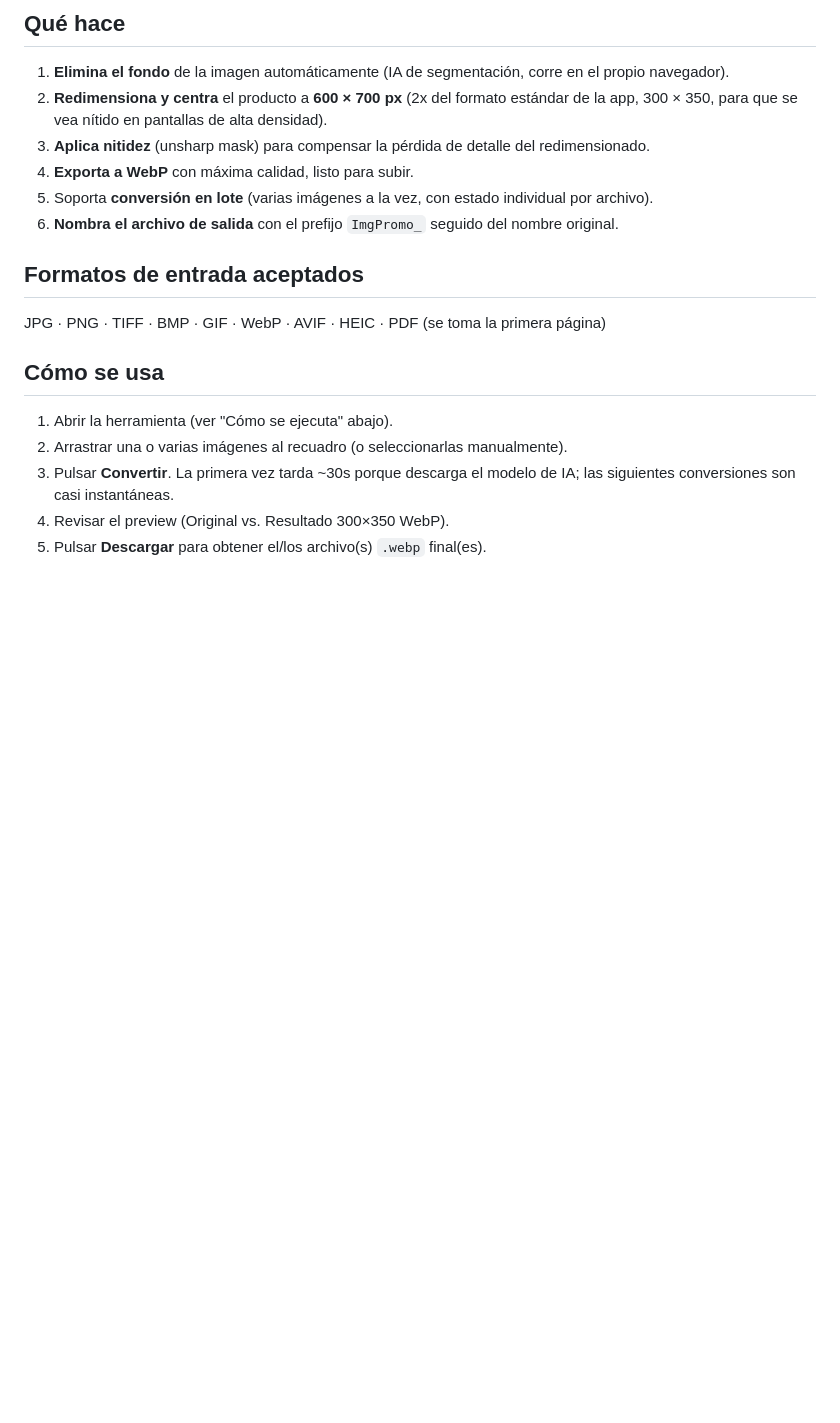
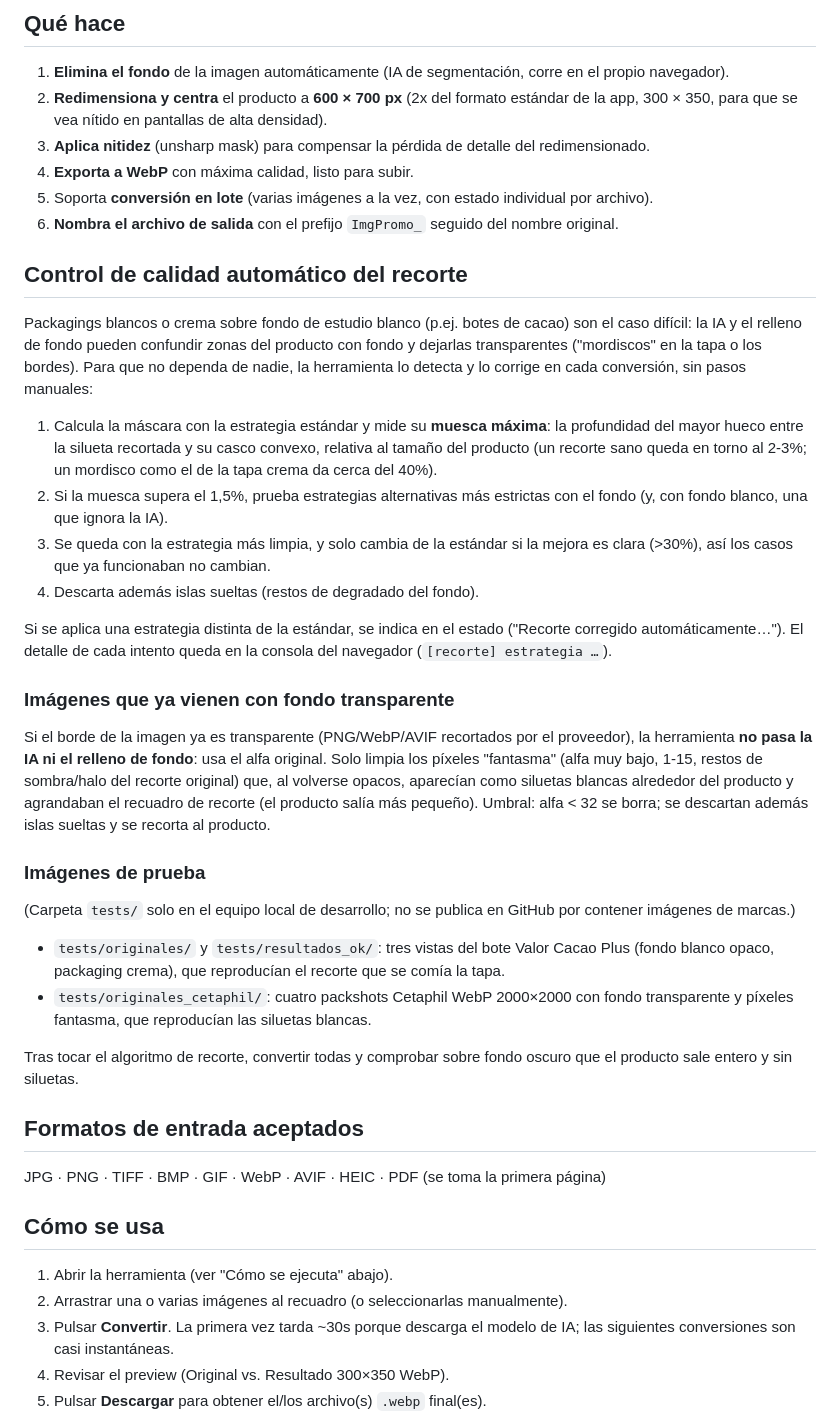
Before and after one commit to edwinsantamaria-star/gelt-promo-converter, a Markdown page: README.md, the part around one of its changes. Rendered like a GitHub page; blank space fills up the shorter version.

Commit message:
README: historial de mejoras, uso para el equipo y control de calidad automático del recorte
Co-Authored-By: Claude Sonnet 5.5 <noreply@anthropic.com>

```diff
--- a/README.md
+++ b/README.md
@@ -14,6 +14,28 @@ Hoy cada imagen de promo (fotos de producto que llegan de marcas/proveedores en
 4. **Exporta a WebP** con máxima calidad, listo para subir.
 5. Soporta **conversión en lote** (varias imágenes a la vez, con estado individual por archivo).
 6. **Nombra el archivo de salida** con el prefijo `ImgPromo_` seguido del nombre original.
+
+## Control de calidad automático del recorte
+
+Packagings blancos o crema sobre fondo de estudio blanco (p.ej. botes de cacao) son el caso difícil: la IA y el relleno de fondo pueden confundir zonas del producto con fondo y dejarlas transparentes ("mordiscos" en la tapa o los bordes). Para que no dependa de nadie, la herramienta lo detecta y lo corrige en cada conversión, sin pasos manuales:
+
+1. Calcula la máscara con la estrategia estándar y mide su **muesca máxima**: la profundidad del mayor hueco entre la silueta recortada y su casco convexo, relativa al tamaño del producto (un recorte sano queda en torno al 2-3%; un mordisco como el de la tapa crema da cerca del 40%).
+2. Si la muesca supera el 1,5%, prueba estrategias alternativas más estrictas con el fondo (y, con fondo blanco, una que ignora la IA).
+3. Se queda con la estrategia más limpia, y solo cambia de la estándar si la mejora es clara (>30%), así los casos que ya funcionaban no cambian.
+4. Descarta además islas sueltas (restos de degradado del fondo).
+
+Si se aplica una estrategia distinta de la estándar, se indica en el estado ("Recorte corregido automáticamente…"). El detalle de cada intento queda en la consola del navegador (`[recorte] estrategia …`).
+
+### Imágenes que ya vienen con fondo transparente
+Si el borde de la imagen ya es transparente (PNG/WebP/AVIF recortados por el proveedor), la herramienta **no pasa la IA ni el relleno de fondo**: usa el alfa original. Solo limpia los píxeles "fantasma" (alfa muy bajo, 1-15, restos de sombra/halo del recorte original) que, al volverse opacos, aparecían como siluetas blancas alrededor del producto y agrandaban el recuadro de recorte (el producto salía más pequeño). Umbral: alfa < 32 se borra; se descartan además islas sueltas y se recorta al producto.
+
+### Imágenes de prueba
+(Carpeta `tests/` solo en el equipo local de desarrollo; no se publica en GitHub por contener imágenes de marcas.)
+
+- `tests/originales/` y `tests/resultados_ok/`: tres vistas del bote Valor Cacao Plus (fondo blanco opaco, packaging crema), que reproducían el recorte que se comía la tapa.
+- `tests/originales_cetaphil/`: cuatro packshots Cetaphil WebP 2000×2000 con fondo transparente y píxeles fantasma, que reproducían las siluetas blancas.
+
+Tras tocar el algoritmo de recorte, convertir todas y comprobar sobre fondo oscuro que el producto sale entero y sin siluetas.
 
 ## Formatos de entrada aceptados
 
```
Also changed, not shown: other parts of README.md (+16 -2 lines).
